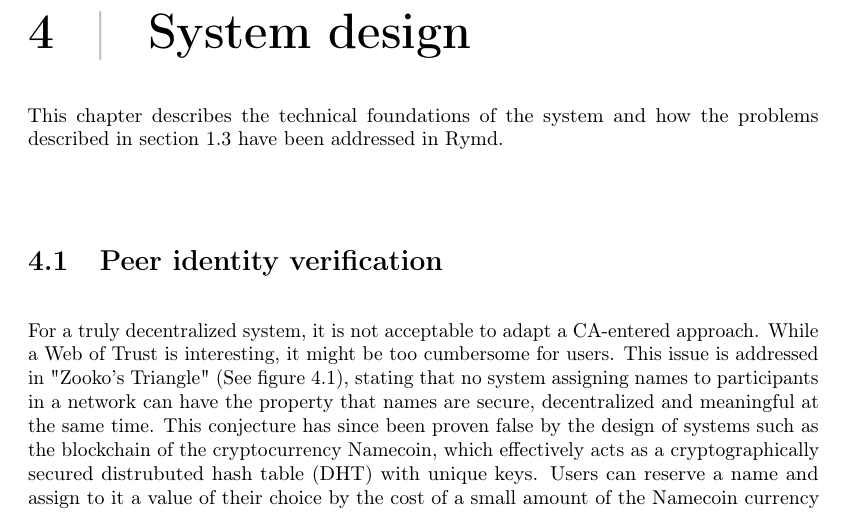
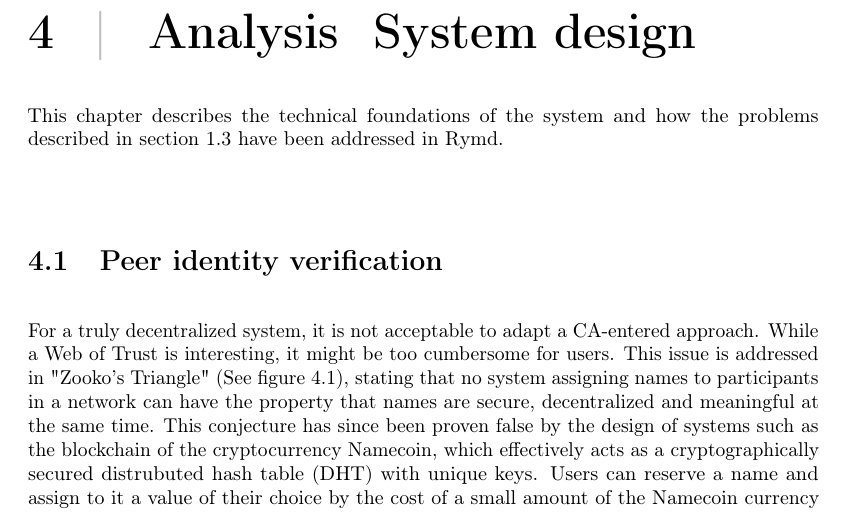
Before and after one commit to rymdjs/report, a LaTeX document (Layout.tex): part of page 8 of 32, cut so that both start at the same text. Compiled offline with pdfLaTeX.

Commit message:
Rename System Design to Analysis and System Design

```diff
--- a/Layout.tex
+++ b/Layout.tex
@@ -27,7 +27,7 @@
   \input{sections/similar_technologies.tex}
 \clearpage
 
-\chapter{System design}\label{sec:system}
+\chapter{Analysis & System design}\label{sec:system}
   \input{sections/system.tex}
 \clearpage
 
```
